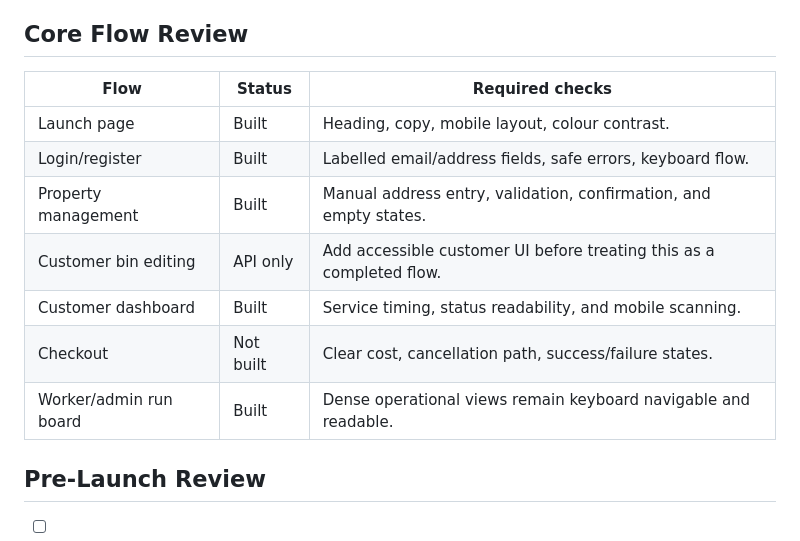
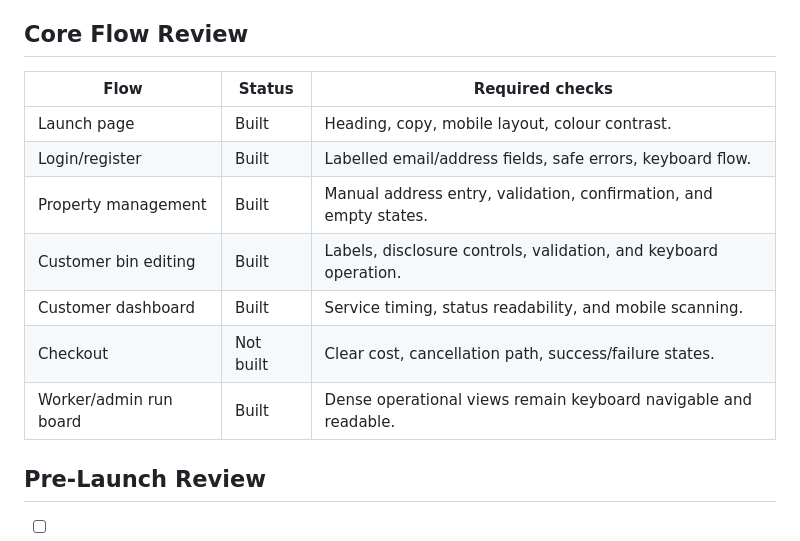
Before and after one commit to angelacollings/binrun, a Markdown page: docs/accessibility.md, the part around the change. GitHub-like rendering.

```diff
--- a/docs/accessibility.md
+++ b/docs/accessibility.md
@@ -46,15 +46,15 @@ extra assistance. Update it when a page, form, workflow, or visual pattern is ad
 
 ## Core Flow Review
 
-| Flow                   | Status    | Required checks                                                      |
-| ---------------------- | --------- | -------------------------------------------------------------------- |
-| Launch page            | Built     | Heading, copy, mobile layout, colour contrast.                       |
-| Login/register         | Built     | Labelled email/address fields, safe errors, keyboard flow.           |
-| Property management    | Built     | Manual address entry, validation, confirmation, and empty states.    |
-| Customer bin editing   | API only  | Add accessible customer UI before treating this as a completed flow. |
-| Customer dashboard     | Built     | Service timing, status readability, and mobile scanning.             |
-| Checkout               | Not built | Clear cost, cancellation path, success/failure states.               |
-| Worker/admin run board | Built     | Dense operational views remain keyboard navigable and readable.      |
+| Flow                   | Status    | Required checks                                                   |
+| ---------------------- | --------- | ----------------------------------------------------------------- |
+| Launch page            | Built     | Heading, copy, mobile layout, colour contrast.                    |
+| Login/register         | Built     | Labelled email/address fields, safe errors, keyboard flow.        |
+| Property management    | Built     | Manual address entry, validation, confirmation, and empty states. |
+| Customer bin editing   | Built     | Labels, disclosure controls, validation, and keyboard operation.  |
+| Customer dashboard     | Built     | Service timing, status readability, and mobile scanning.          |
+| Checkout               | Not built | Clear cost, cancellation path, success/failure states.            |
+| Worker/admin run board | Built     | Dense operational views remain keyboard navigable and readable.   |
 
 ## Pre-Launch Review
 
```
Also changed, not shown: AGENTS.md (+4 -2 lines), README.md (+4 -3 lines), docs/screenshots/admin-run-board.png, docs/screenshots/customer-dashboard.png, docs/screenshots/landing-page.png, 13 other files.
